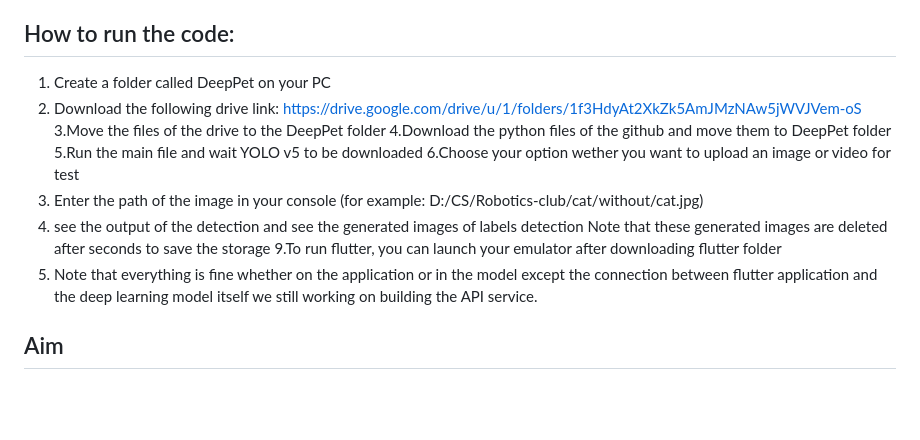
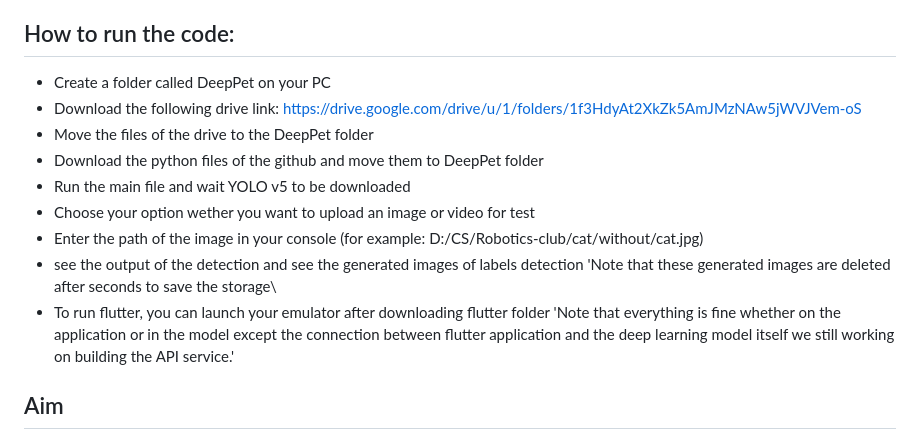
Before and after one commit to Arwa-Fawzy/Cat-Emotional-Analysis, a Markdown page: README.md, the part around the change. GitHub-like rendering; blank space fills up the shorter version.

```diff
--- a/README.md
+++ b/README.md
@@ -11,19 +11,19 @@ In contrast, this will be a turning point for all animals’ behavior analysis b
 As each cat has a different-sized landmark, the model compares the distances according to a ratio with respect to the square of landmarks’ recognition. Eventually, there is a platform that is a user interface to scan the cat’s behavior through the camera or videos and prints simultaneously the detection result.
 
 ## How to run the code:
-1. Create a folder called DeepPet on your PC
-2. Download the following drive link:
+* Create a folder called DeepPet on your PC
+* Download the following drive link:
 https://drive.google.com/drive/u/1/folders/1f3HdyAt2XkZk5AmJMzNAw5jWVJVem-oS
-3.Move the files of the drive to the DeepPet folder
-4.Download the python files of the github and move them to DeepPet folder
-5.Run the main file and wait YOLO v5 to be downloaded
-6.Choose your option wether you want to upload an image or video for test
-7. Enter the path of the image in your console (for example: D:/CS/Robotics-club/cat/without/cat.jpg)
-8. see the output of the detection and see the generated images of labels detection
-Note that these generated images are deleted after seconds to save the storage
-9.To run flutter, you can launch your emulator after downloading flutter folder
-10. Note that everything is fine whether on the application or in the model except the connection between flutter application and the deep learning model itself
-we still working on building the API service.
+* Move the files of the drive to the DeepPet folder
+* Download the python files of the github and move them to DeepPet folder
+* Run the main file and wait YOLO v5 to be downloaded
+* Choose your option wether you want to upload an image or video for test
+* Enter the path of the image in your console (for example: D:/CS/Robotics-club/cat/without/cat.jpg)
+* see the output of the detection and see the generated images of labels detection
+'Note that these generated images are deleted after seconds to save the storage\
+* To run flutter, you can launch your emulator after downloading flutter folder
+'Note that everything is fine whether on the application or in the model except the connection between flutter application and the deep learning model itself
+we still working on building the API service.'
 
 ## Aim
 The present work selects cats’ behaviors due to the lack of biological investigations for the rest of the animals. In contrast, this will be a turning point for all animals’ behavior analysis by OpenCV functions. As humans have built-in functions in OpenCV library for landmarks detection and more investigations regarding their non verbal communication like their movement of hands and facial expressions, this project is built to approach this aim.
```
